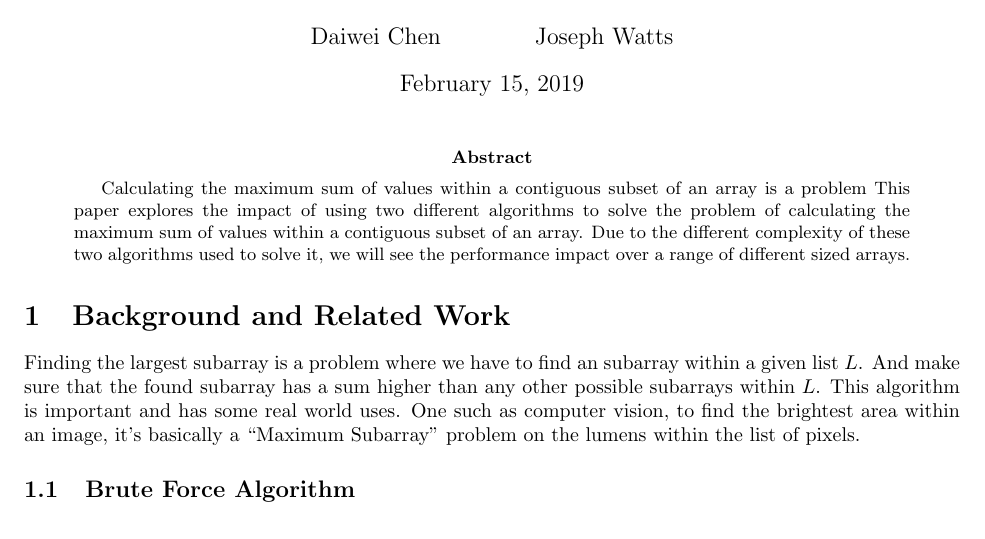
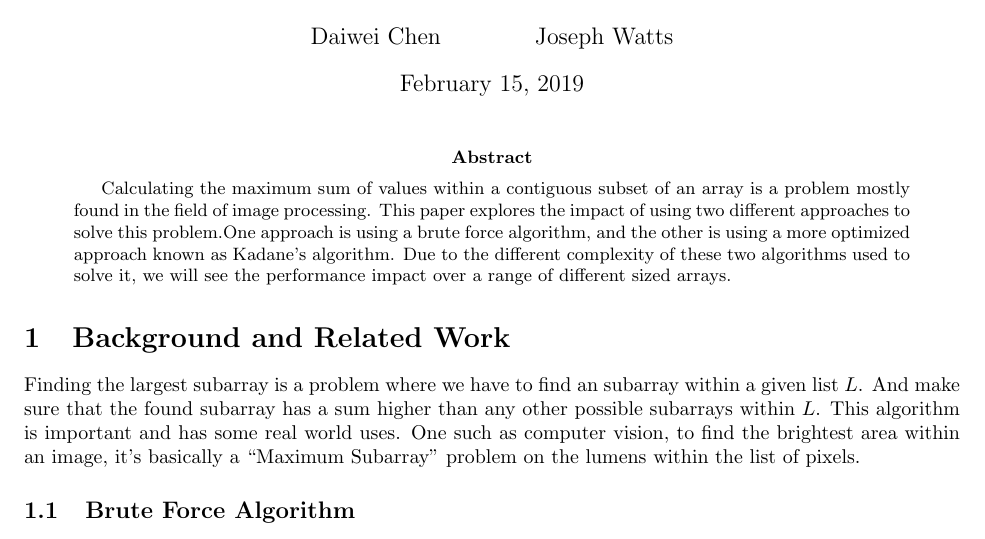
Before and after one commit to JosephCW/Survey-Project-1, a LaTeX paper (paper/project1.tex): part of page 1 of 4, cut so that both start at the same text. Compiled offline with pdfLaTeX.

Commit message:
Fix introduction

```diff
--- a/paper/project1.tex
+++ b/paper/project1.tex
@@ -18,8 +18,8 @@
 \begin{document}
 	\maketitle
 	\begin{abstract}
-		Calculating the maximum sum of values within a contiguous subset of an array is a problem
-		This paper explores the impact of using two different algorithms to solve the problem of calculating the maximum sum of values within a contiguous subset of an array.
+		Calculating the maximum sum of values within a contiguous subset of an array is a problem mostly found in the field of image processing.
+		This paper explores the impact of using two different approaches to solve this problem.One approach is using a brute force algorithm, and the other is using a more optimized approach known as Kadane's algorithm.
 		Due to the different complexity of these two algorithms used to solve it,
 		we will see the performance impact over a range of different sized arrays.
 	\end{abstract}
```
